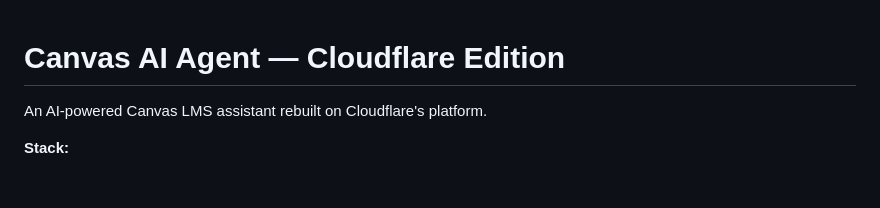
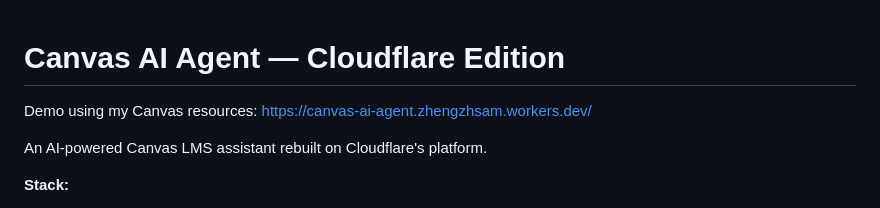
Before and after one commit to xiang233/cf_ai_canvas_agent, a Markdown page: README.md, the part around the change. GitHub-like rendering; blank space fills up the shorter version.

Commit message:
Update README with demo link
Added demo link for Canvas AI Agent.

```diff
--- a/README.md
+++ b/README.md
@@ -1,4 +1,7 @@
 # Canvas AI Agent — Cloudflare Edition
+
+Demo using my Canvas resources: https://canvas-ai-agent.zhengzhsam.workers.dev/
+
 
 An AI-powered Canvas LMS assistant rebuilt on Cloudflare's platform.
 
```
